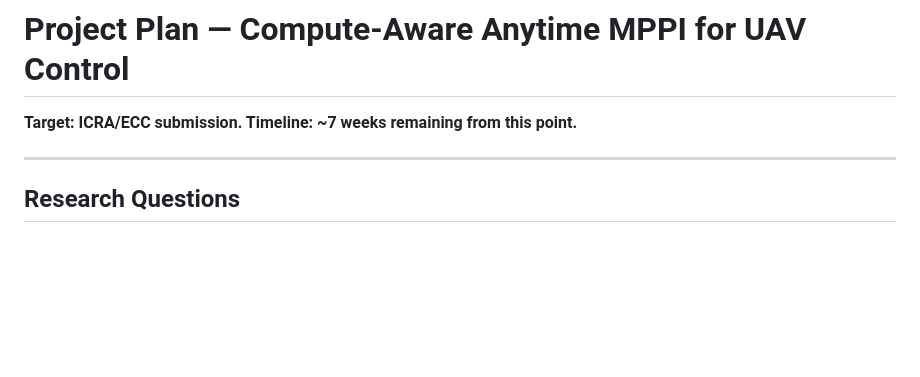
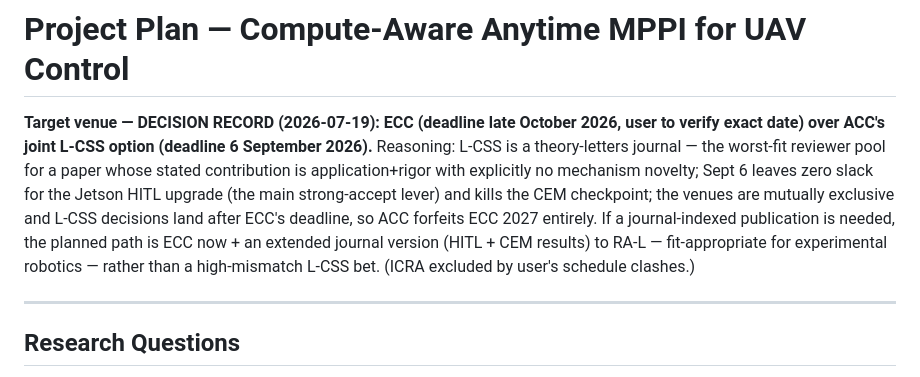
Before and after one commit to IshanJakkulwar/mppi_controller, a Markdown page: PROJECT_PLAN.md, the part around the change. GitHub-like rendering; blank space fills up the shorter version.

Commit message:
Record venue decision: ECC over ACC/L-CSS joint option, with reasoning and RA-L extended-version path

```diff
--- a/PROJECT_PLAN.md
+++ b/PROJECT_PLAN.md
@@ -1,5 +1,14 @@
 # Project Plan — Compute-Aware Anytime MPPI for UAV Control
-**Target: ICRA/ECC submission. Timeline: ~7 weeks remaining from this point.**
+**Target venue — DECISION RECORD (2026-07-19): ECC (deadline late October 2026, user to
+verify exact date) over ACC's joint L-CSS option (deadline 6 September 2026).** Reasoning:
+L-CSS is a theory-letters journal — the worst-fit reviewer pool for a paper whose stated
+contribution is application+rigor with explicitly no mechanism novelty; Sept 6 leaves zero
+slack for the Jetson HITL upgrade (the main strong-accept lever) and kills the CEM
+checkpoint; the venues are mutually exclusive and L-CSS decisions land after ECC's
+deadline, so ACC forfeits ECC 2027 entirely. If a journal-indexed publication is needed,
+the planned path is ECC now + an extended journal version (HITL + CEM results) to RA-L —
+fit-appropriate for experimental robotics — rather than a high-mismatch L-CSS bet.
+(ICRA excluded by user's schedule clashes.)
 
 ---
 
```
